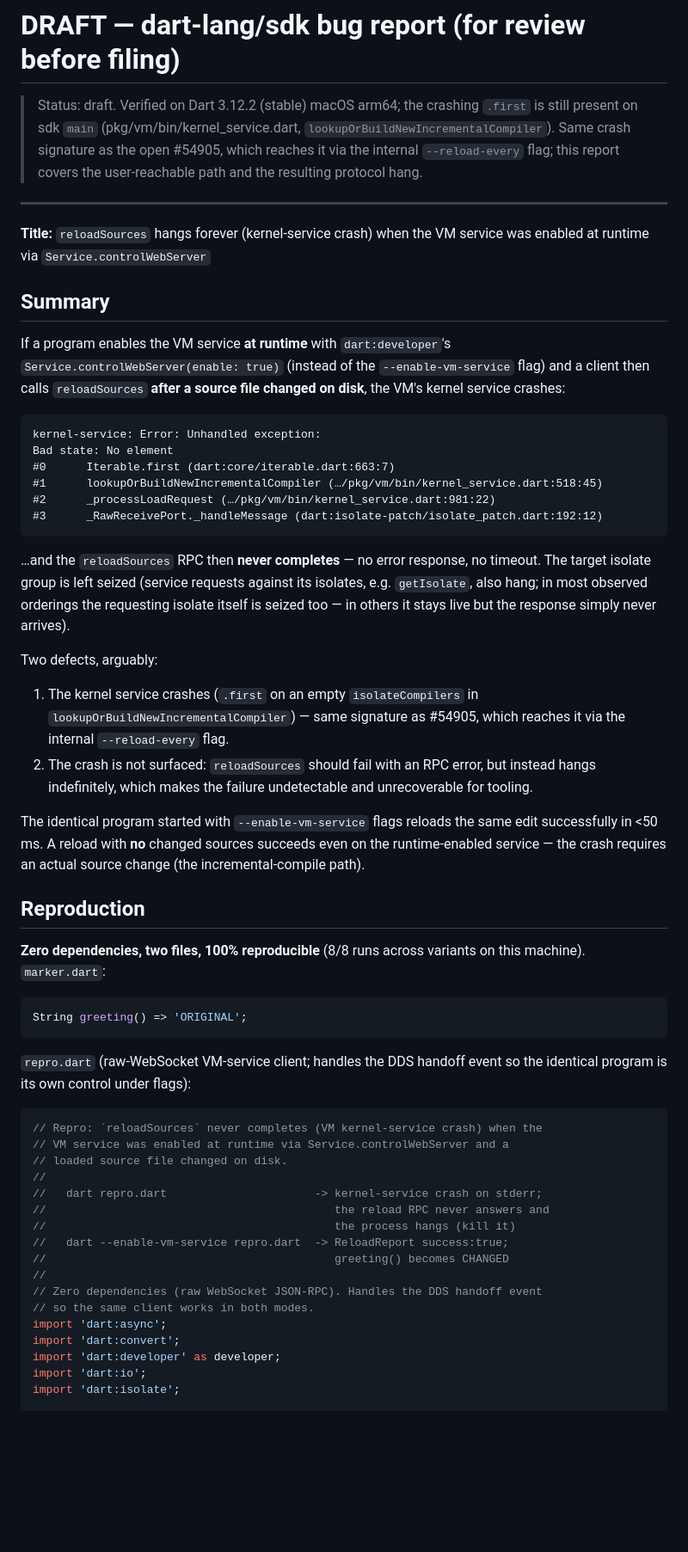
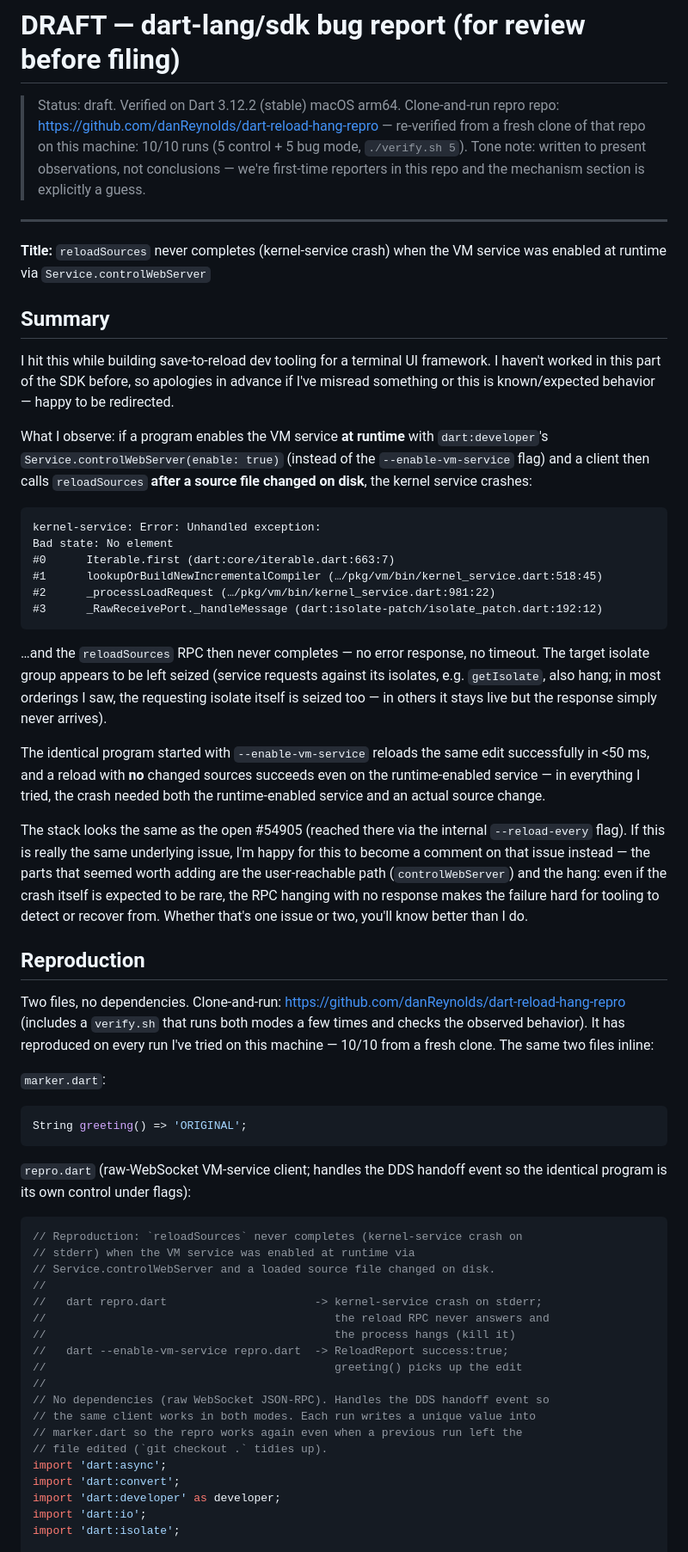
Before and after one commit to danReynolds/fleury, a Markdown page: docs/implementation/vm-reload-bug-report-draft.md, the part around one of its changes. Shown at 86% size. Rendered like a GitHub page; blank space fills up the shorter version.

````diff
--- a/docs/implementation/vm-reload-bug-report-draft.md
+++ b/docs/implementation/vm-reload-bug-report-draft.md
@@ -1,22 +1,28 @@
 # DRAFT — dart-lang/sdk bug report (for review before filing)
 
-> Status: draft. Verified on Dart 3.12.2 (stable) macOS arm64; the crashing
-> `.first` is still present on sdk `main` (pkg/vm/bin/kernel_service.dart,
-> `lookupOrBuildNewIncrementalCompiler`). Same crash signature as the open
-> #54905, which reaches it via the internal `--reload-every` flag; this report
-> covers the user-reachable path and the resulting protocol hang.
+> Status: draft. Verified on Dart 3.12.2 (stable) macOS arm64. Clone-and-run
+> repro repo: <https://github.com/danReynolds/dart-reload-hang-repro> —
+> re-verified from a fresh clone of that repo on this machine: 10/10 runs
+> (5 control + 5 bug mode, `./verify.sh 5`). Tone note: written to present
+> observations, not conclusions — we're first-time reporters in this repo and
+> the mechanism section is explicitly a guess.
 
 ---
 
-**Title:** `reloadSources` hangs forever (kernel-service crash) when the VM
+**Title:** `reloadSources` never completes (kernel-service crash) when the VM
 service was enabled at runtime via `Service.controlWebServer`
 
 ## Summary
 
-If a program enables the VM service **at runtime** with
+I hit this while building save-to-reload dev tooling for a terminal UI
+framework. I haven't worked in this part of the SDK before, so apologies in
+advance if I've misread something or this is known/expected behavior — happy
+to be redirected.
+
+What I observe: if a program enables the VM service **at runtime** with
 `dart:developer`'s `Service.controlWebServer(enable: true)` (instead of the
 `--enable-vm-service` flag) and a client then calls `reloadSources` **after a
-source file changed on disk**, the VM's kernel service crashes:
+source file changed on disk**, the kernel service crashes:
 
 ```
 kernel-service: Error: Unhandled exception:
@@ -27,30 +33,34 @@ Bad state: No element
 #3      _RawReceivePort._handleMessage (dart:isolate-patch/isolate_patch.dart:192:12)
 ```
 
-…and the `reloadSources` RPC then **never completes** — no error response, no
-timeout. The target isolate group is left seized (service requests against its
-isolates, e.g. `getIsolate`, also hang; in most observed orderings the
-requesting isolate itself is seized too — in others it stays live but the
+…and the `reloadSources` RPC then never completes — no error response, no
+timeout. The target isolate group appears to be left seized (service requests
+against its isolates, e.g. `getIsolate`, also hang; in most orderings I saw,
+the requesting isolate itself is seized too — in others it stays live but the
 response simply never arrives).
 
-Two defects, arguably:
+The identical program started with `--enable-vm-service` reloads the same
+edit successfully in <50 ms, and a reload with **no** changed sources
+succeeds even on the runtime-enabled service — in everything I tried, the
+crash needed both the runtime-enabled service and an actual source change.
 
-1. The kernel service crashes (`.first` on an empty `isolateCompilers` in
-   `lookupOrBuildNewIncrementalCompiler`) — same signature as #54905, which
-   reaches it via the internal `--reload-every` flag.
-2. The crash is not surfaced: `reloadSources` should fail with an RPC error,
-   but instead hangs indefinitely, which makes the failure undetectable and
-   unrecoverable for tooling.
-
-The identical program started with `--enable-vm-service` flags reloads the
-same edit successfully in <50 ms. A reload with **no** changed sources
-succeeds even on the runtime-enabled service — the crash requires an actual
-source change (the incremental-compile path).
+The stack looks the same as the open #54905 (reached there via the internal
+`--reload-every` flag). If this is really the same underlying issue, I'm
+happy for this to become a comment on that issue instead — the parts that
+seemed worth adding are the user-reachable path (`controlWebServer`) and the
+hang: even if the crash itself is expected to be rare, the RPC hanging with
+no response makes the failure hard for tooling to detect or recover from.
+Whether that's one issue or two, you'll know better than I do.
 
 ## Reproduction
 
-**Zero dependencies, two files, 100% reproducible** (8/8 runs across
-variants on this machine). `marker.dart`:
+Two files, no dependencies. Clone-and-run:
+<https://github.com/danReynolds/dart-reload-hang-repro> (includes a
+`verify.sh` that runs both modes a few times and checks the observed
+behavior). It has reproduced on every run I've tried on this machine —
+10/10 from a fresh clone. The same two files inline:
+
+`marker.dart`:
 
 ```dart
 String greeting() => 'ORIGINAL';
@@ -60,18 +70,20 @@ String greeting() => 'ORIGINAL';
 event so the identical program is its own control under flags):
 
 ```dart
-// Repro: `reloadSources` never completes (VM kernel-service crash) when the
-// VM service was enabled at runtime via Service.controlWebServer and a
-// loaded source file changed on disk.
+// Reproduction: `reloadSources` never completes (kernel-service crash on
+// stderr) when the VM service was enabled at runtime via
+// Service.controlWebServer and a loaded source file changed on disk.
 //
 //   dart repro.dart                      -> kernel-service crash on stderr;
 //                                           the reload RPC never answers and
 //                                           the process hangs (kill it)
 //   dart --enable-vm-service repro.dart  -> ReloadReport success:true;
-//                                           greeting() becomes CHANGED
+//                                           greeting() picks up the edit
 //
-// Zero dependencies (raw WebSocket JSON-RPC). Handles the DDS handoff event
-// so the same client works in both modes.
+// No dependencies (raw WebSocket JSON-RPC). Handles the DDS handoff event so
+// the same client works in both modes. Each run writes a unique value into
+// marker.dart so the repro works again even when a previous run left the
+// file edited (`git checkout .` tidies up).
 import 'dart:async';
 import 'dart:convert';
 import 'dart:developer' as developer;
````
Also changed, not shown: other parts of docs/implementation/vm-reload-bug-report-draft.md (+38 -33 lines).
